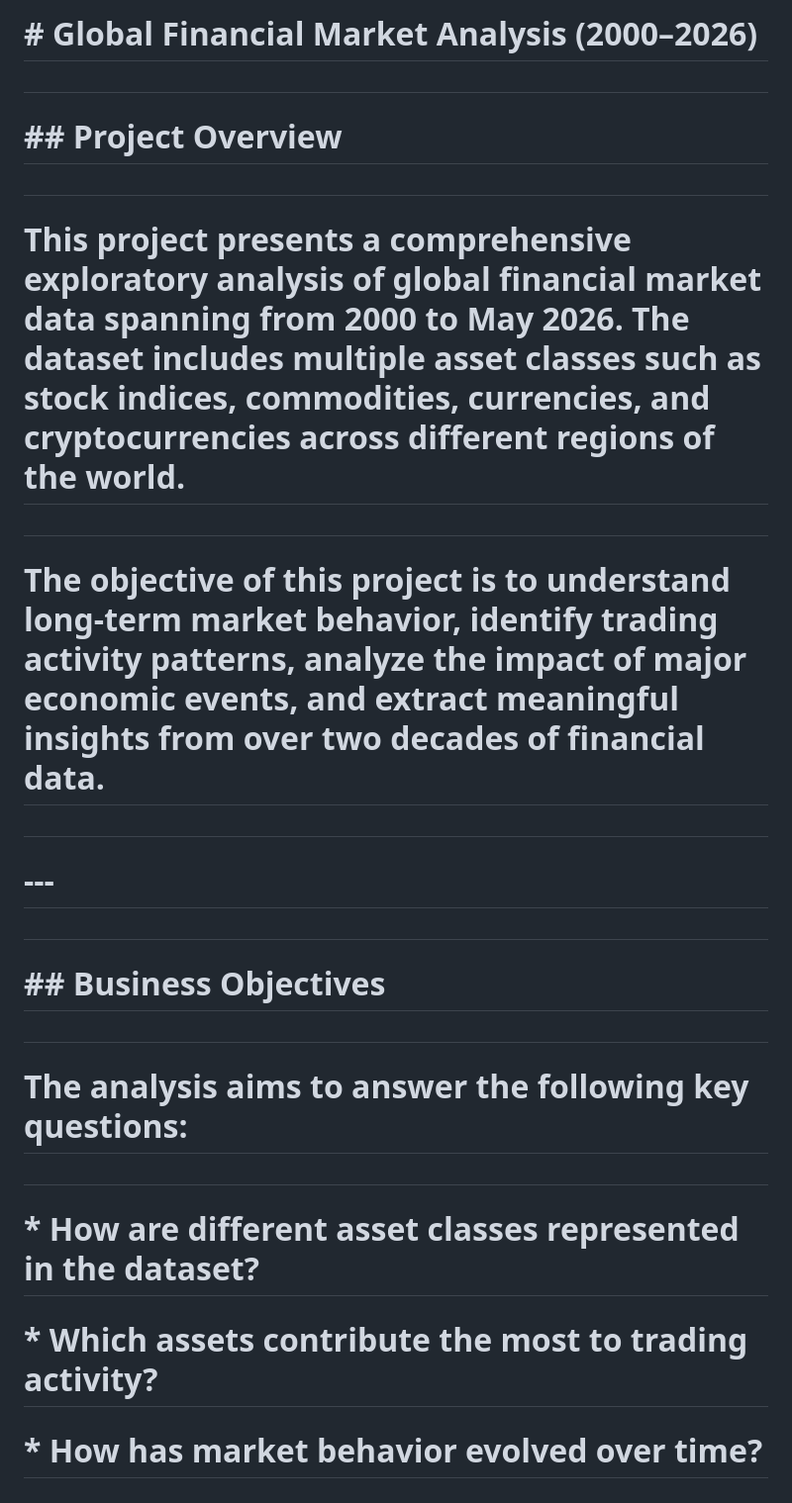
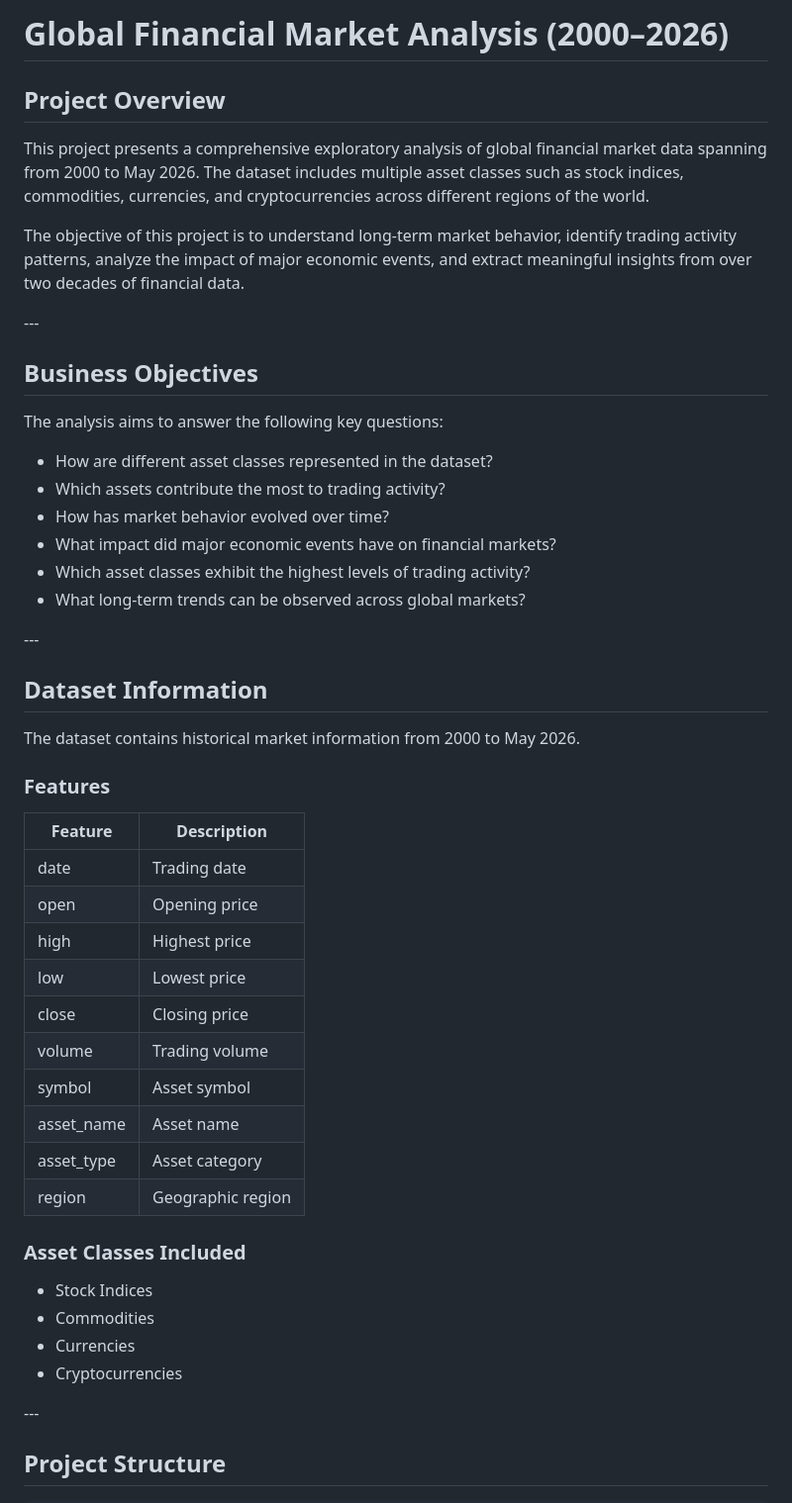
Before and after one commit to sagnik5549/Market_Analysis_2000_Present, a Markdown page: README.md, the part around one of its changes. Shown at 99% size. Drawn GitHub-style.

```diff
--- a/README.md
+++ b/README.md
@@ -1,34 +1,53 @@
-# \# Global Financial Market Analysis (2000–2026)
+# Global Financial Market Analysis (2000–2026)
 
-#
+## Project Overview
 
-# \## Project Overview
+This project presents a comprehensive exploratory analysis of global financial market data spanning from 2000 to May 2026. The dataset includes multiple asset classes such as stock indices, commodities, currencies, and cryptocurrencies across different regions of the world.
 
-#
+The objective of this project is to understand long-term market behavior, identify trading activity patterns, analyze the impact of major economic events, and extract meaningful insights from over two decades of financial data.
 
-# This project presents a comprehensive exploratory analysis of global financial market data spanning from 2000 to May 2026. The dataset includes multiple asset classes such as stock indices, commodities, currencies, and cryptocurrencies across different regions of the world.
+\---
 
-#
+## Business Objectives
 
-# The objective of this project is to understand long-term market behavior, identify trading activity patterns, analyze the impact of major economic events, and extract meaningful insights from over two decades of financial data.
+The analysis aims to answer the following key questions:
 
-#
+* How are different asset classes represented in the dataset?
+* Which assets contribute the most to trading activity?
+* How has market behavior evolved over time?
+* What impact did major economic events have on financial markets?
+* Which asset classes exhibit the highest levels of trading activity?
+* What long-term trends can be observed across global markets?
 
-# \---
+\---
 
-#
+## Dataset Information
 
-# \## Business Objectives
+The dataset contains historical market information from 2000 to May 2026.
 
-#
+### Features
 
-# The analysis aims to answer the following key questions:
+|Feature|Description|
+|-|-|
+|date|Trading date|
+|open|Opening price|
+|high|Highest price|
+|low|Lowest price|
+|close|Closing price|
+|volume|Trading volume|
+|symbol|Asset symbol|
+|asset\_name|Asset name|
+|asset\_type|Asset category|
+|region|Geographic region|
 
-#
+### Asset Classes Included
 
-# \* How are different asset classes represented in the dataset?
+* Stock Indices
+* Commodities
+* Currencies
+* Cryptocurrencies
 
-# \* Which assets contribute the most to trading activity?
+\---
 
-# \* How has market behavior evolved over time?
+## Project Structure
 
```
Also changed, not shown: other parts of README.md (+117 -350 lines).
